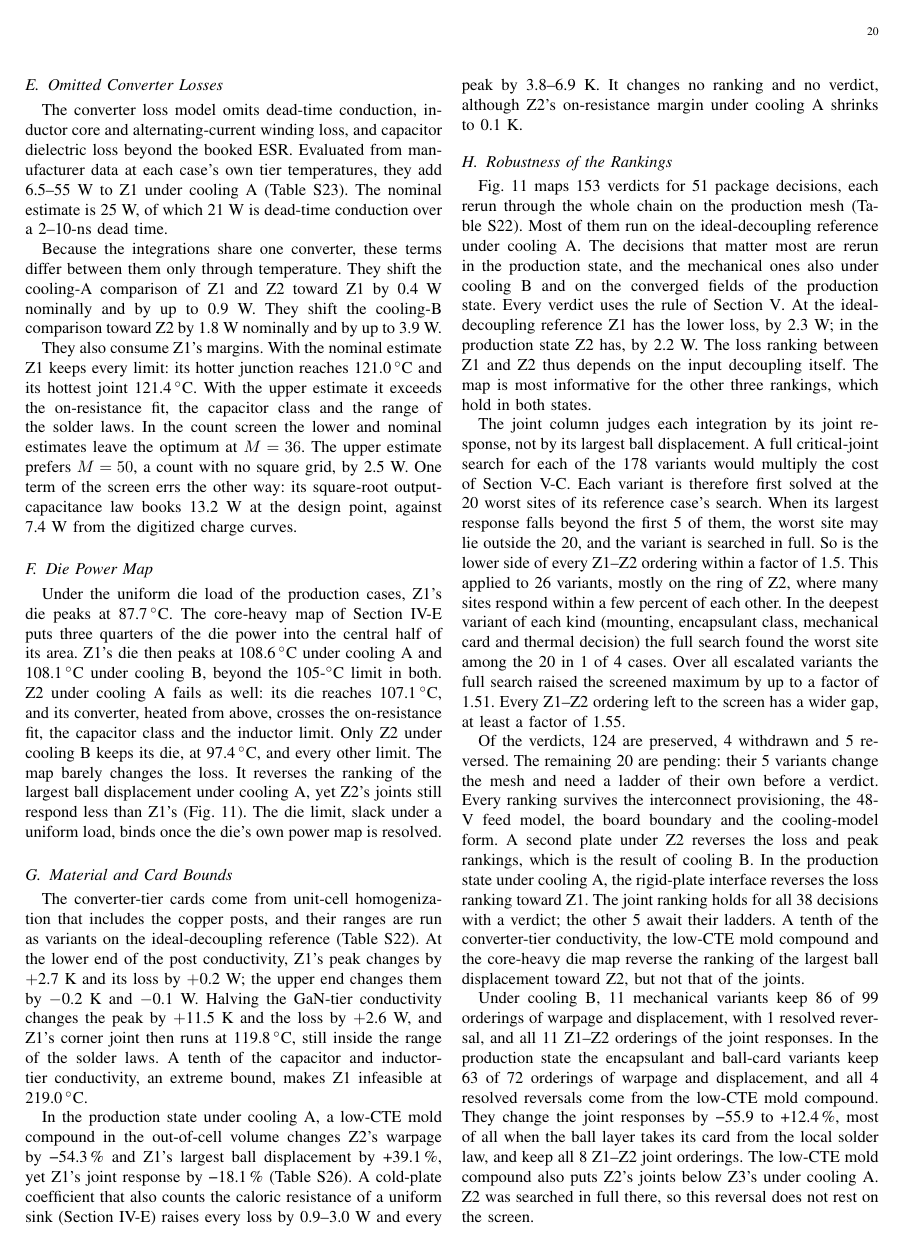
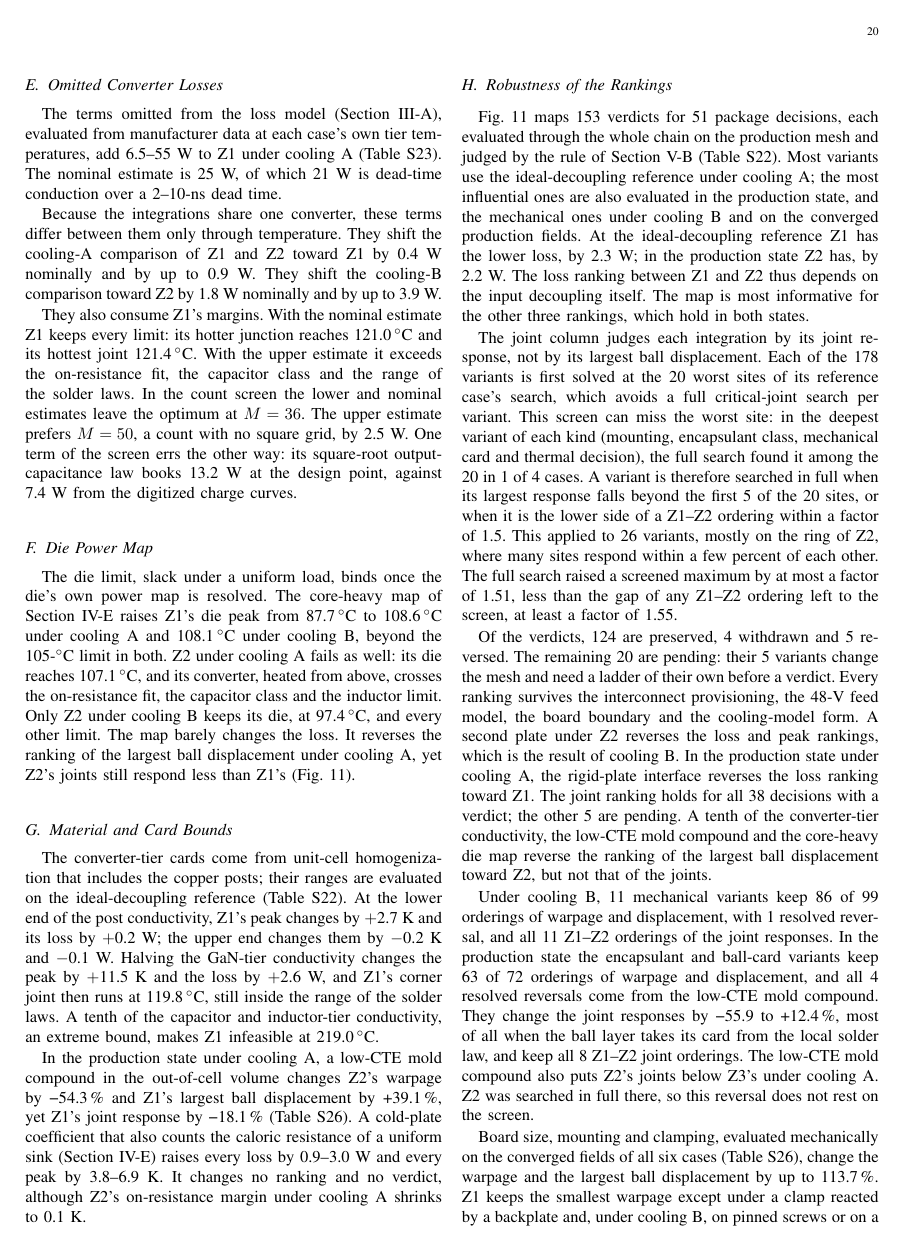
Before and after one commit to sabdel29/HVR_OPT, a LaTeX paper (manuscript_v2/ETM_framework_TCPMT.tex, which reads manuscript_v2/sections/explore.tex): page 20 of 25 before the commit and page 20 of 24 after it. Compiled offline with pdfLaTeX; a missing font is replaced by an installed copy or a similar font; a LaTeX package or settings file that is missing is left out.

Commit message:
Editorial pass, Section VIII: subsections open with their finding; run/rerun narration removed; the count neighbours and the five-tier design carry the coupled results that III-C no longer repeats (five-tier range in Z1 and Z2 stated here); omitted-loss and die-map definitions referenced instead of repeated; joint screen told in order (screen, its validation, the escalation rule, the shortfall against the closest gap)
Co-Authored-By: Claude Opus 5.5 <noreply@anthropic.com>

```diff
--- a/manuscript_v2/sections/explore.tex
+++ b/manuscript_v2/sections/explore.tex
@@ -68,9 +66,9 @@ rating, not the coupled physics, would decide. The \WrBgaRule-A assumption of
 Section~\ref{sec:ledger} is therefore one the conclusions depend on (Section~\ref{sec:limits}).
 
 \subsection{Omitted Converter Losses}\label{sec:explore-omit}
-The converter loss model omits dead-time conduction, inductor core and alternating-current winding
-loss, and capacitor dielectric loss beyond the booked ESR. Evaluated from manufacturer data at each
-case's own tier temperatures, they add \WrOmitLo--\WrOmitHi~W to Z1 under cooling~A (Table~S23). The
+The terms omitted from the loss model (Section~\ref{sec:dse-family}), evaluated from manufacturer
+data at each case's own tier temperatures, add \WrOmitLo--\WrOmitHi~W to Z1 under cooling~A
+(Table~S23). The
 nominal estimate is \WrOmitNom~W, of which \WrOmitDead~W is dead-time conduction over a
 \WrOmitDeadLo--\WrOmitDeadHi-ns dead time.
 
@@ -89,20 +87,19 @@ law books \WrCossScreen~W at the design point, against \WrCossDatasheet~W from t
 curves.
 
 \subsection{Die Power Map}\label{sec:explore-die}
-Under the uniform die load of the production cases, Z1's die peaks at \TdiemaxAZone\,$^\circ$C. The
-core-heavy map of Section~\ref{sec:thermal} puts three quarters of the die power into the central
-half of its area. Z1's die then peaks at \WrHotAZoneDie\,$^\circ$C under cooling~A and
-\WrHotBZoneDie\,$^\circ$C under cooling~B, beyond the \MthLimDie-$^\circ$C limit in both. Z2 under
+The die limit, slack under a uniform load, binds once the die's own power map is resolved. The
+core-heavy map of Section~\ref{sec:thermal} raises Z1's die peak from \TdiemaxAZone\,$^\circ$C to
+\WrHotAZoneDie\,$^\circ$C under cooling~A and \WrHotBZoneDie\,$^\circ$C under cooling~B, beyond the
+\MthLimDie-$^\circ$C limit in both. Z2 under
 cooling~A fails as well: its die reaches \WrHotAZtwoDie\,$^\circ$C, and its converter, heated from
 above, crosses the on-resistance fit, the capacitor class and the inductor limit. Only Z2 under
 cooling~B keeps its die, at \WrHotBZtwoDie\,$^\circ$C, and every other limit. The map barely changes
 the loss. It reverses the ranking of the largest ball displacement under cooling~A, yet Z2's joints
-still respond less than Z1's (Fig.~\ref{fig:robust}). The die limit, slack under a uniform load,
-binds once the die's own power map is resolved.
+still respond less than Z1's (Fig.~\ref{fig:robust}).
 
 \subsection{Material and Card Bounds}\label{sec:explore-cards}
-The converter-tier cards come from unit-cell homogenization that includes the copper posts, and
-their ranges are run as variants on the ideal-decoupling reference (Table~S22). At the lower end of
+The converter-tier cards come from unit-cell homogenization that includes the copper posts; their
+ranges are evaluated on the ideal-decoupling reference (Table~S22). At the lower end of
 the post conductivity, Z1's peak changes by \WrPostLoZonedT~K and its loss by \WrPostLoZonedP~W; the
 upper end changes them by \WrPostHiZonedT~K and \WrPostHiZonedP~W. Halving the GaN-tier conductivity
 changes the peak by \WrGanHalfZonedT~K and the loss by \WrGanHalfZonedP~W, and Z1's corner joint then
@@ -119,27 +116,26 @@ ranking and no verdict, although Z2's on-resistance margin under cooling~A shrin
 \WrCalAZtwoRonMargin~K.
 
 \subsection{Robustness of the Rankings}\label{sec:explore-robust}
-Fig.~\ref{fig:robust} maps \WrRobN{} verdicts for \WrRobCases{} package decisions, each rerun
-through the whole chain on the production mesh (Table~S22). Most of them run on the
-ideal-decoupling reference under cooling~A. The decisions that matter most are rerun in the
-production state, and the mechanical ones also under cooling~B and on the converged fields of the
-production state. Every verdict uses the rule of Section~\ref{sec:verification}. At the
+Fig.~\ref{fig:robust} maps \WrRobN{} verdicts for \WrRobCases{} package decisions, each evaluated
+through the whole chain on the production mesh and judged by the rule of
+Section~\ref{sec:verif-disc} (Table~S22). Most variants use the ideal-decoupling reference under
+cooling~A; the most influential ones are also evaluated in the production state, and the
+mechanical ones under cooling~B and on the converged production fields. At the
 ideal-decoupling reference \WrLowRefA{} has the lower loss, by \LossGapZtwoSzero~W; in the
 production state \WrLowA{} has, by \GapAZtwo~W. \WrDecapRankSent{} The map is most informative for
 the other three rankings, which hold in both states.
 
 The joint column judges each integration by its joint response, not by its largest ball
-displacement. A full critical-joint search for each of the \MvScrNvar{} variants would multiply the
-cost of Section~\ref{sec:verif-local}. Each variant is therefore first solved at the \MvScrK{}
-worst sites of its reference case's search. When its largest response falls beyond the first
-\MvScrEscFrac{} of them, the worst site may lie outside the \MvScrK, and the variant is searched in
-full. So is the lower side of every Z1--Z2 ordering within a factor of 1.5. This applied to
-\MvScrEscN{} variants, mostly on the ring of Z2, where many sites respond within a few percent of
-each other. In the deepest variant of each kind (mounting, encapsulant class, mechanical card and
-thermal decision) the full search found the worst site among the \MvScrK{} in \MvScrValInTopK{} of
-\MvScrValN{} cases. Over all escalated variants the full search raised the screened maximum by up
-to a factor of \MvScrEscShortFactor. Every Z1--Z2 ordering left to the screen has a wider gap, at
-least a factor of \MvScrGapScreenMin.
+displacement. Each of the \MvScrNvar{} variants is first solved at the \MvScrK{} worst sites of its
+reference case's search, which avoids a full critical-joint search per variant. This screen can
+miss the worst site: in the deepest variant of each kind (mounting, encapsulant class, mechanical
+card and thermal decision), the full search found it among the \MvScrK{} in \MvScrValInTopK{} of
+\MvScrValN{} cases. A variant is therefore searched in full when its largest response falls beyond
+the first \MvScrEscFrac{} of the \MvScrK{} sites, or when it is the lower side of a Z1--Z2 ordering
+within a factor of 1.5. This applied to \MvScrEscN{} variants, mostly on the ring of Z2, where many
+sites respond within a few percent of each other. The full search raised a screened maximum by at
+most a factor of \MvScrEscShortFactor, less than the gap of any Z1--Z2 ordering left to the screen,
+at least a factor of \MvScrGapScreenMin.
 
 Of the verdicts, \WrRobPreserved{} are preserved, \WrRobWithdrawn{} withdrawn and \WrRobReversed{}
 reversed. The remaining \WrRobPending{} are pending: their \WrRobPendingCases{} variants change the
@@ -148,7 +144,7 @@ provisioning, the 48-V feed model, the board boundary and the cooling-model form
 under Z2 reverses the loss and peak rankings, which is the result of cooling~B. In the production
 state under cooling~A, the rigid-plate interface reverses the loss ranking toward Z1. The joint
 ranking holds for all \WrRobJointPreserved{} decisions with a verdict; the other
-\WrRobJointPending{} await their ladders. A tenth of the converter-tier conductivity, the low-CTE mold compound and the
+\WrRobJointPending{} are pending. A tenth of the converter-tier conductivity, the low-CTE mold compound and the
 core-heavy die map reverse the ranking of the largest ball displacement toward Z2, but not that of
 the joints.
 
@@ -162,8 +158,8 @@ ball layer takes its card from the local solder law, and keep all \MvScrEncZoneZ
 joint orderings. The low-CTE mold compound also puts Z2's joints below Z3's under cooling~A. Z2 was
 searched in full there, so this reversal does not rest on the screen.
 
-Board size, mounting and clamping were rerun mechanically on the converged fields of all six cases
-(Table~S26). They change the warpage and the largest ball displacement by up to
+Board size, mounting and clamping, evaluated mechanically on the converged fields of all six cases
+(Table~S26), change the warpage and the largest ball displacement by up to
 \MvBdLargeClampAbsMax\,\%. Z1 keeps the smallest warpage except under a clamp reacted by a backplate
 and, under cooling~B, on pinned screws or on a three-times-larger board with a cold rim. A
 \MvBoardSide-mm board with its own electrothermal field changes the warpage by \MvBdOwnWarpLo{} to
```
Also changed, not shown: manuscript_v2/sections/explore.tex (68 more changed lines).
